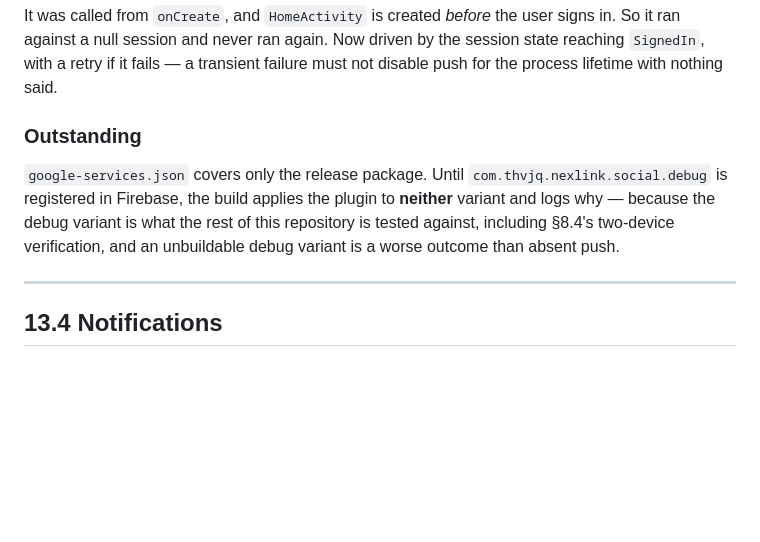
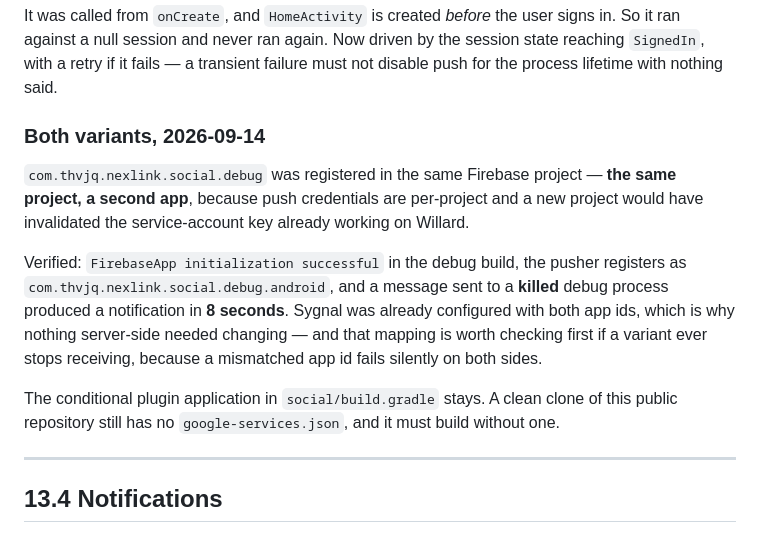
Before and after one commit to THVjQ/NexLink-Social, a Markdown page: docs/social/13-sync-push.md, the part around the change. GitHub-like rendering; blank space fills up the shorter version.

Commit message:
§13.3: push now works on BOTH variants
com.thvjq.nexlink.social.debug registered in the same Firebase project — the
same project, a second app, because push credentials are per-project and a new
project would have invalidated the service-account key already on Willard.

Verified: FirebaseApp initialization successful in the debug build, pusher
registers as com.thvjq.nexlink.social.debug.android, and a message sent to a
KILLED debug process produced a notification in 8 seconds. Sygnal already had
both app ids configured so nothing server-side changed — and that mapping is the
first thing to check if a variant ever stops receiving, because a mismatched app
id fails silently on both sides.

The conditional plugin application in social/build.gradle stays: a clean clone
of this public repo has no google-services.json and must still build.

Unrelated, noted for the record: the handset dropped off wifi mid-test and
reported "error sending request for url (.../_matrix/client/versions)" while the
server was serving 200s. `adb shell ping` showed no DNS at all. A wifi toggle
fixed it. Worth remembering before diagnosing a client-side network error as a
server problem.

Co-Authored-By: Claude Opus 5 <noreply@anthropic.com>
Claude-Session: https://claude.ai/code/session_01SRxc7SJbko2QrehzHnnL2e

```diff
--- a/docs/social/13-sync-push.md
+++ b/docs/social/13-sync-push.md
@@ -154,14 +154,23 @@ signs in. So it ran against a null session and never ran again. Now driven by
 the session state reaching `SignedIn`, with a retry if it fails — a transient
 failure must not disable push for the process lifetime with nothing said.
 
-### Outstanding
+### Both variants, 2026-09-14
 
-`google-services.json` covers only the release package. Until
-`com.thvjq.nexlink.social.debug` is registered in Firebase, the build applies
-the plugin to **neither** variant and logs why — because the debug variant is
-what the rest of this repository is tested against, including §8.4's two-device
-verification, and an unbuildable debug variant is a worse outcome than absent
-push.
+`com.thvjq.nexlink.social.debug` was registered in the same Firebase project —
+**the same project, a second app**, because push credentials are per-project and
+a new project would have invalidated the service-account key already working on
+Willard.
+
+Verified: `FirebaseApp initialization successful` in the debug build, the pusher
+registers as `com.thvjq.nexlink.social.debug.android`, and a message sent to a
+**killed** debug process produced a notification in **8 seconds**. Sygnal was
+already configured with both app ids, which is why nothing server-side needed
+changing — and that mapping is worth checking first if a variant ever stops
+receiving, because a mismatched app id fails silently on both sides.
+
+The conditional plugin application in `social/build.gradle` stays. A clean clone
+of this public repository still has no `google-services.json`, and it must build
+without one.
 
 ---
 
```
